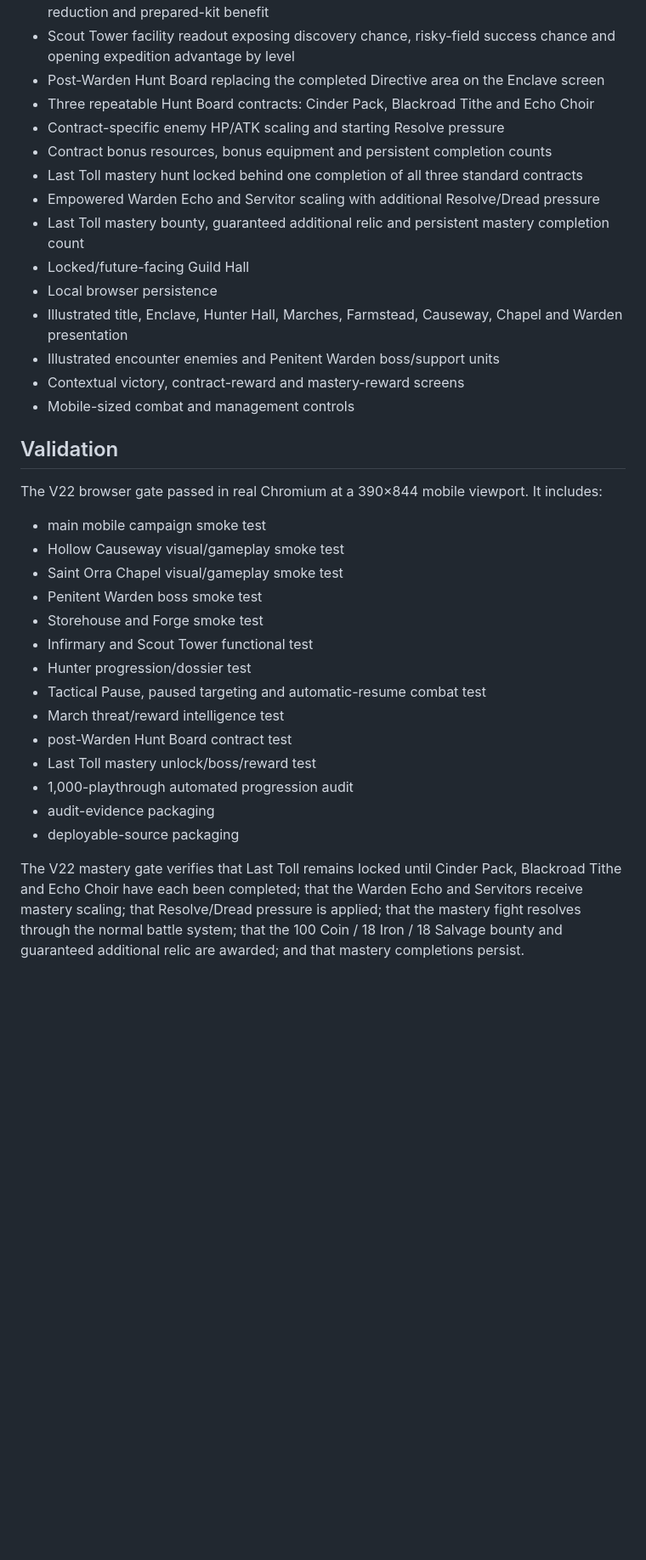
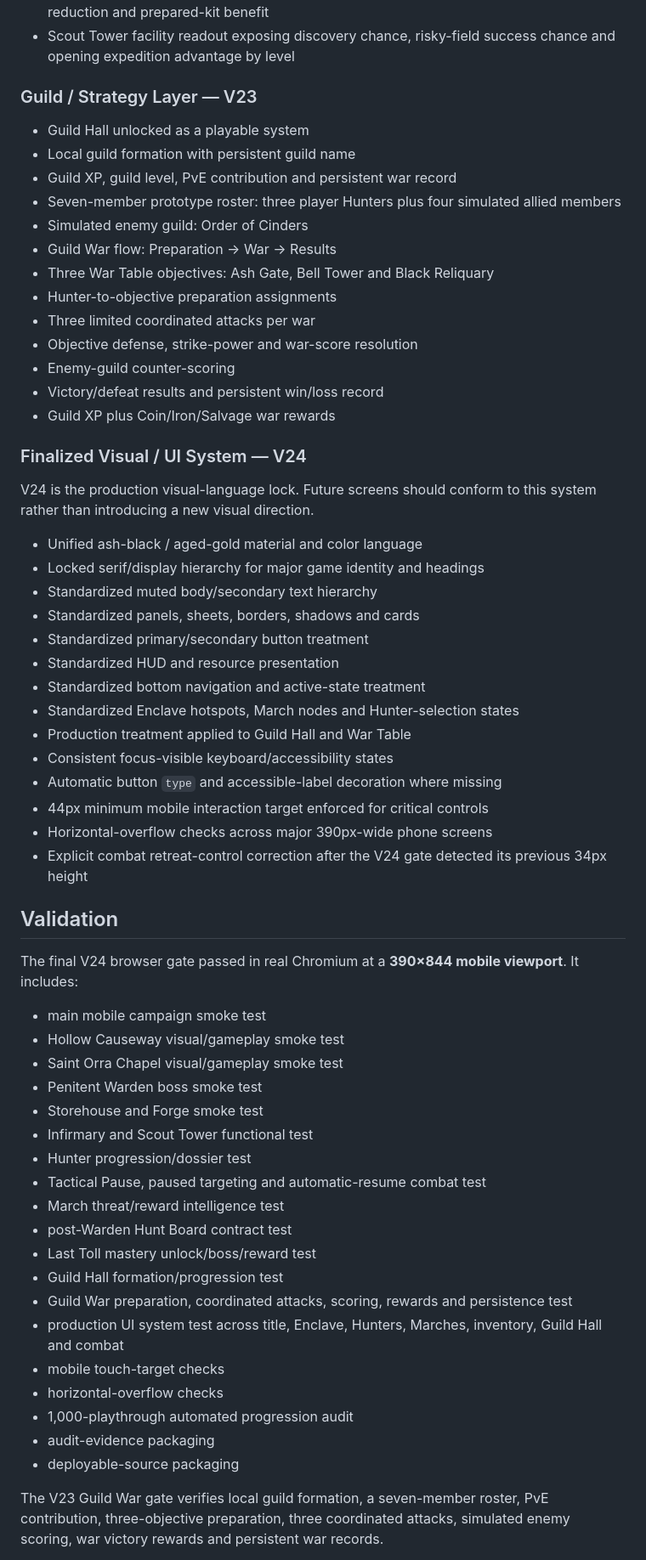
Before and after one commit to zackwaut66/git_test, a Markdown page: README.md, the part around one of its changes. Shown at 85% size. Drawn GitHub-style; blank space fills up the shorter version.

Commit message:
Document validated V24 production UI build

```diff
--- a/README.md
+++ b/README.md
@@ -71,22 +87,44 @@ The live entry point is `index.html`. It loads the validated gameplay core plus
 - Infirmary readiness readout exposing treatment strength, passive triage, field-risk injury reduction and prepared-kit benefit
 - Scout Tower facility readout exposing discovery chance, risky-field success chance and opening expedition advantage by level
-- Post-Warden Hunt Board replacing the completed Directive area on the Enclave screen
-- Three repeatable Hunt Board contracts: Cinder Pack, Blackroad Tithe and Echo Choir
-- Contract-specific enemy HP/ATK scaling and starting Resolve pressure
-- Contract bonus resources, bonus equipment and persistent completion counts
-- Last Toll mastery hunt locked behind one completion of all three standard contracts
-- Empowered Warden Echo and Servitor scaling with additional Resolve/Dread pressure
-- Last Toll mastery bounty, guaranteed additional relic and persistent mastery completion count
-- Locked/future-facing Guild Hall
-- Local browser persistence
-- Illustrated title, Enclave, Hunter Hall, Marches, Farmstead, Causeway, Chapel and Warden presentation
-- Illustrated encounter enemies and Penitent Warden boss/support units
-- Contextual victory, contract-reward and mastery-reward screens
-- Mobile-sized combat and management controls
+
+### Guild / Strategy Layer — V23
+
+- Guild Hall unlocked as a playable system
+- Local guild formation with persistent guild name
+- Guild XP, guild level, PvE contribution and persistent war record
+- Seven-member prototype roster: three player Hunters plus four simulated allied members
+- Simulated enemy guild: Order of Cinders
+- Guild War flow: Preparation → War → Results
+- Three War Table objectives: Ash Gate, Bell Tower and Black Reliquary
+- Hunter-to-objective preparation assignments
+- Three limited coordinated attacks per war
+- Objective defense, strike-power and war-score resolution
+- Enemy-guild counter-scoring
+- Victory/defeat results and persistent win/loss record
+- Guild XP plus Coin/Iron/Salvage war rewards
+
+### Finalized Visual / UI System — V24
+
+V24 is the production visual-language lock. Future screens should conform to this system rather than introducing a new visual direction.
+
+- Unified ash-black / aged-gold material and color language
+- Locked serif/display hierarchy for major game identity and headings
+- Standardized muted body/secondary text hierarchy
+- Standardized panels, sheets, borders, shadows and cards
+- Standardized primary/secondary button treatment
+- Standardized HUD and resource presentation
+- Standardized bottom navigation and active-state treatment
+- Standardized Enclave hotspots, March nodes and Hunter-selection states
+- Production treatment applied to Guild Hall and War Table
+- Consistent focus-visible keyboard/accessibility states
+- Automatic button `type` and accessible-label decoration where missing
+- 44px minimum mobile interaction target enforced for critical controls
+- Horizontal-overflow checks across major 390px-wide phone screens
+- Explicit combat retreat-control correction after the V24 gate detected its previous 34px height
 
 ## Validation
 
-The V22 browser gate passed in real Chromium at a 390×844 mobile viewport. It includes:
+The final V24 browser gate passed in real Chromium at a **390×844 mobile viewport**. It includes:
 
 - main mobile campaign smoke test
 - Hollow Causeway visual/gameplay smoke test
@@ -99,9 +137,14 @@ The V22 browser gate passed in real Chromium at a 390×844 mobile viewport. It i
 - March threat/reward intelligence test
 - post-Warden Hunt Board contract test
 - Last Toll mastery unlock/boss/reward test
+- Guild Hall formation/progression test
+- Guild War preparation, coordinated attacks, scoring, rewards and persistence test
+- production UI system test across title, Enclave, Hunters, Marches, inventory, Guild Hall and combat
+- mobile touch-target checks
+- horizontal-overflow checks
 - 1,000-playthrough automated progression audit
 - audit-evidence packaging
 - deployable-source packaging
 
-The V22 mastery gate verifies that Last Toll remains locked until Cinder Pack, Blackroad Tithe and Echo Choir have each been completed; that the Warden Echo and Servitors receive mastery scaling; that Resolve/Dread pressure is applied; that the mastery fight resolves through the normal battle system; that the 100 Coin / 18 Iron / 18 Salvage bounty and guaranteed additional relic are awarded; and that mastery completions persist.
+The V23 Guild War gate verifies local guild formation, a seven-member roster, PvE contribution, three-objective preparation, three coordinated attacks, simulated enemy scoring, war victory rewards and persistent war records.
 
```
Also changed, not shown: other parts of README.md (+34 -14 lines).
